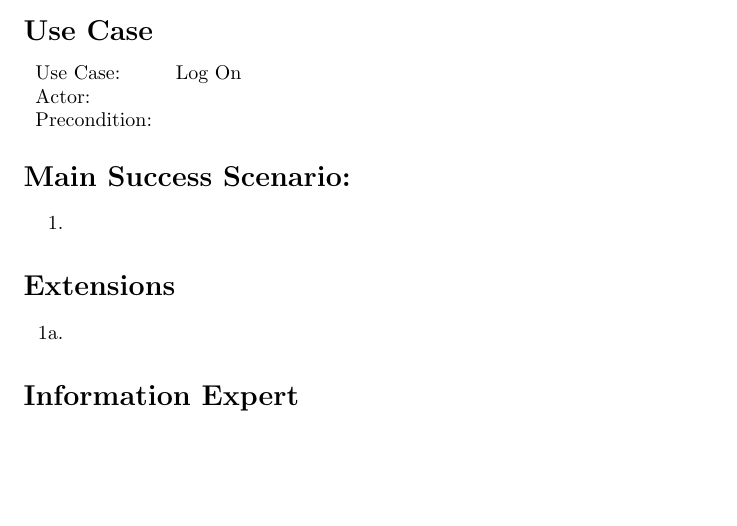
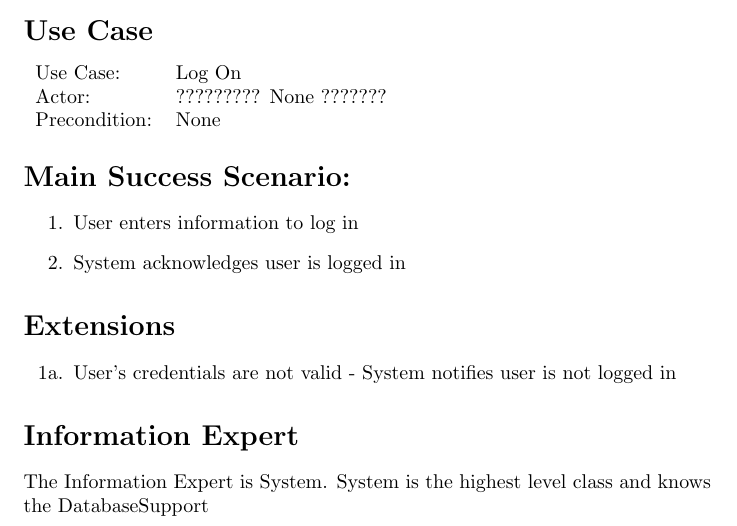
Before and after one commit to adamhammes/cs362, a LaTeX problem sheet (homework/homework-2/use-case-elaborations/log-on.tex): part of the page, cut so that both start at the same text, the shorter picture padded with empty space. Compiled offline with pdfLaTeX.

Commit message:
Initial use case information
Not sure what the user would be. Not sold on the information expert

```diff
--- a/homework/homework-2/use-case-elaborations/log-on.tex
+++ b/homework/homework-2/use-case-elaborations/log-on.tex
@@ -12,27 +12,31 @@
 \section*{Use Case}
 \begin{tabular}{l l}
 Use Case:     & Log On\\
-Actor:        & \\
-Precondition: & \\
+Actor:        & ????????? None ???????\\
+Precondition: & None\\
 \end{tabular}
 
 
 \section*{Main Success Scenario:}
 
 \begin{enumerate}
-    \item
+    \item User enters information to log in
+    \item System acknowledges user is logged in
 
 \end{enumerate}
 
 \section*{Extensions}
 
 \begin{itemize}
-    \item [1a.]
+    \item [1a.] User's credentials are not valid
+                - System notifies user is not logged in
 
 \end{itemize}
 
 
 \section*{Information Expert}
 
+The Information Expert is System. System is the highest level class and knows the DatabaseSupport
+
 
 \end{document}
```
